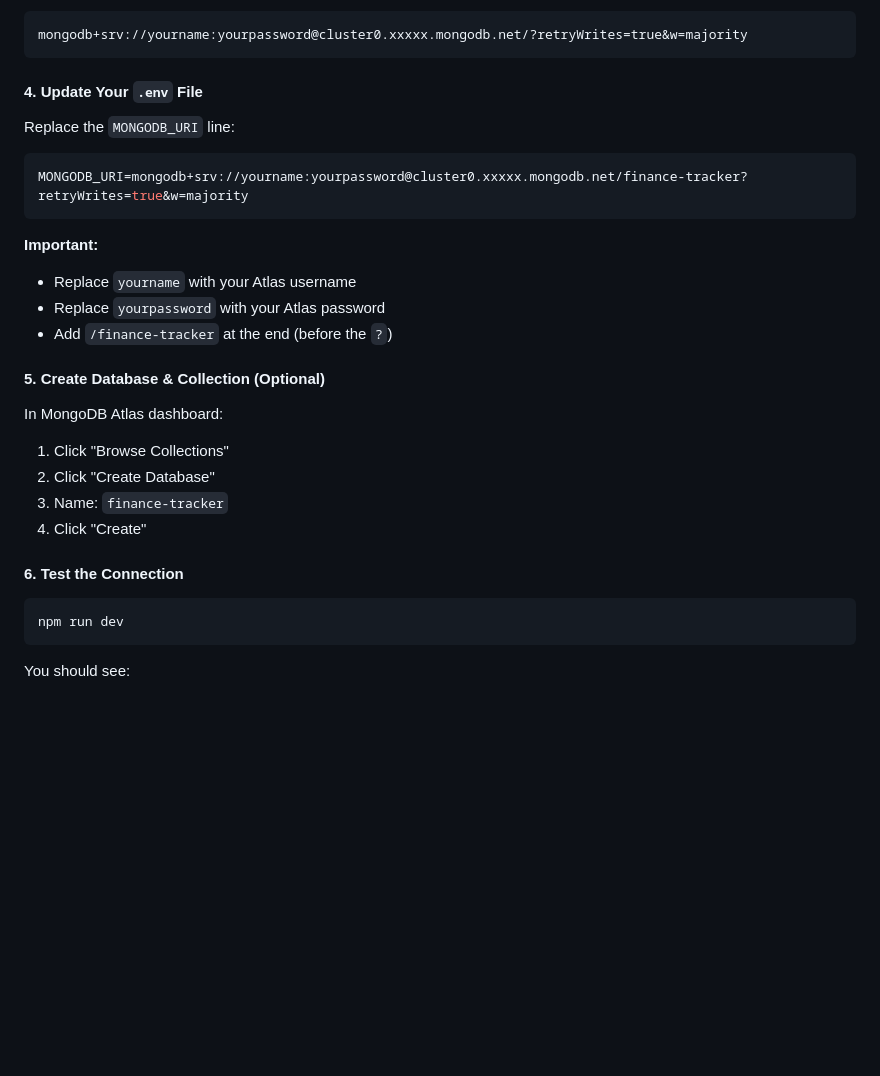
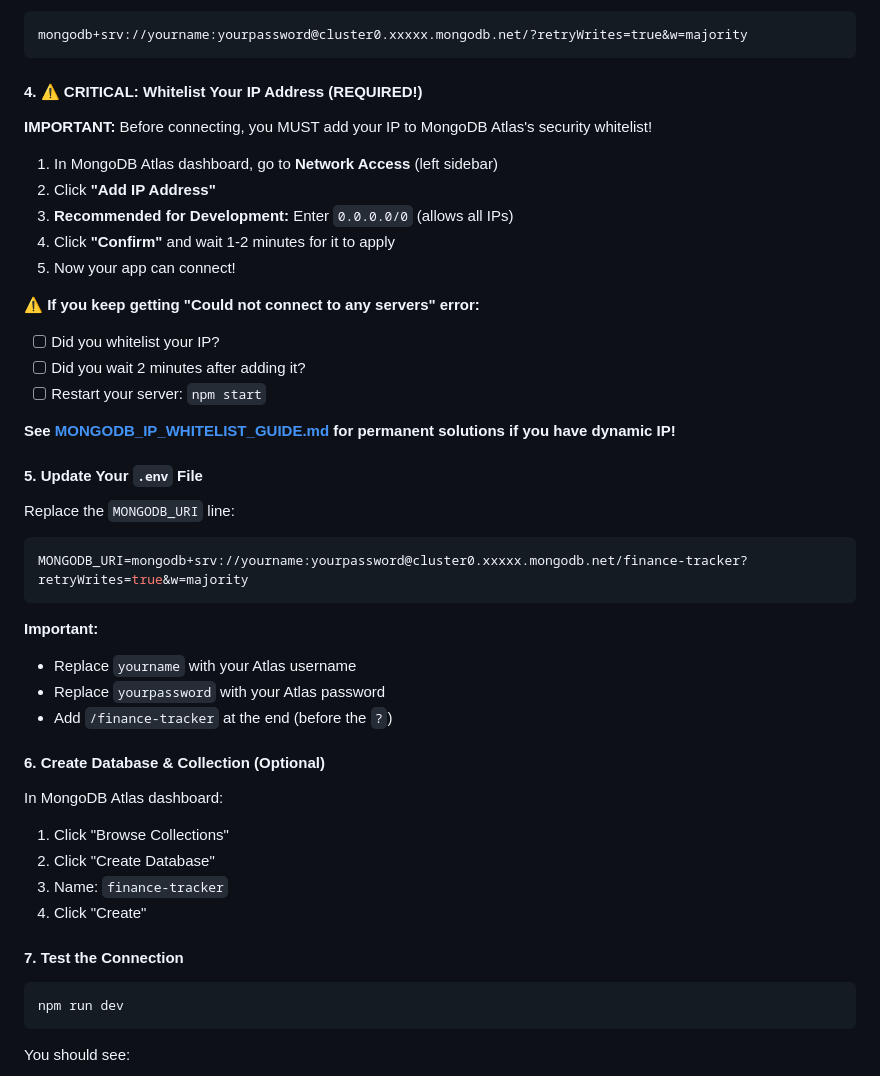
Before and after one commit to 59-abhishekdubey/Finance-tracker, a Markdown page: MONGODB_SETUP.md, the part around the change. Rendered like a GitHub page; blank space fills up the shorter version.

````diff
--- a/MONGODB_SETUP.md
+++ b/MONGODB_SETUP.md
@@ -34,7 +34,24 @@ It will look like:
 mongodb+srv://yourname:yourpassword@cluster0.xxxxx.mongodb.net/?retryWrites=true&w=majority
 ```
 
-#### 4. Update Your `.env` File
+#### 4. ⚠️ **CRITICAL: Whitelist Your IP Address** (REQUIRED!)
+
+**IMPORTANT:** Before connecting, you MUST add your IP to MongoDB Atlas's security whitelist!
+
+1. In MongoDB Atlas dashboard, go to **Network Access** (left sidebar)
+2. Click **"Add IP Address"**
+3. **Recommended for Development:** Enter `0.0.0.0/0` (allows all IPs)
+4. Click **"Confirm"** and wait 1-2 minutes for it to apply
+5. Now your app can connect!
+
+**⚠️ If you keep getting "Could not connect to any servers" error:**
+- [ ] Did you whitelist your IP?
+- [ ] Did you wait 2 minutes after adding it?
+- [ ] Restart your server: `npm start`
+
+**See [MONGODB_IP_WHITELIST_GUIDE.md](MONGODB_IP_WHITELIST_GUIDE.md) for permanent solutions if you have dynamic IP!**
+
+#### 5. Update Your `.env` File
 
 Replace the `MONGODB_URI` line:
 
@@ -47,14 +64,14 @@ MONGODB_URI=mongodb+srv://yourname:yourpassword@cluster0.xxxxx.mongodb.net/finan
 - Replace `yourpassword` with your Atlas password
 - Add `/finance-tracker` at the end (before the `?`)
 
-#### 5. Create Database & Collection (Optional)
+#### 6. Create Database & Collection (Optional)
 In MongoDB Atlas dashboard:
 1. Click "Browse Collections"
 2. Click "Create Database"
 3. Name: `finance-tracker`
 4. Click "Create"
 
-#### 6. Test the Connection
+#### 7. Test the Connection
 ```bash
 npm run dev
 ```
````
Also changed, not shown: MONGODB_IP_WHITELIST_GUIDE.md (added, +186 -0 lines), README.md (+2 -1 lines).
